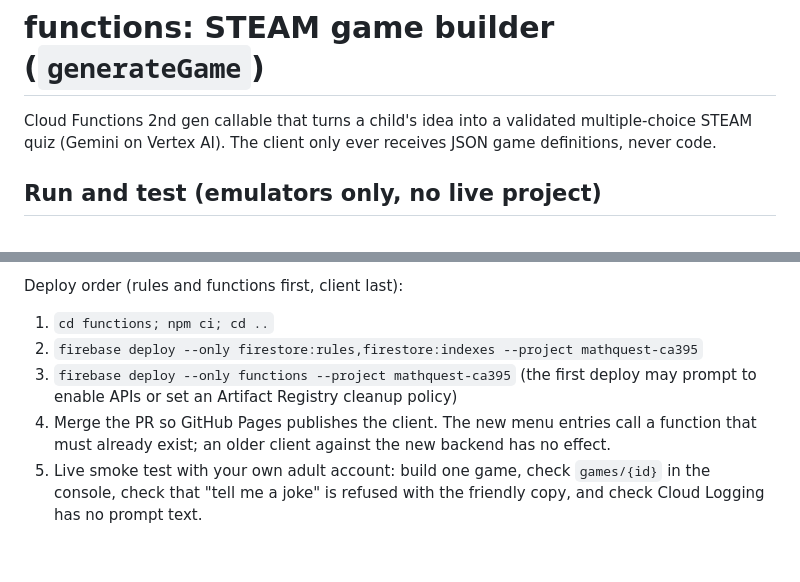
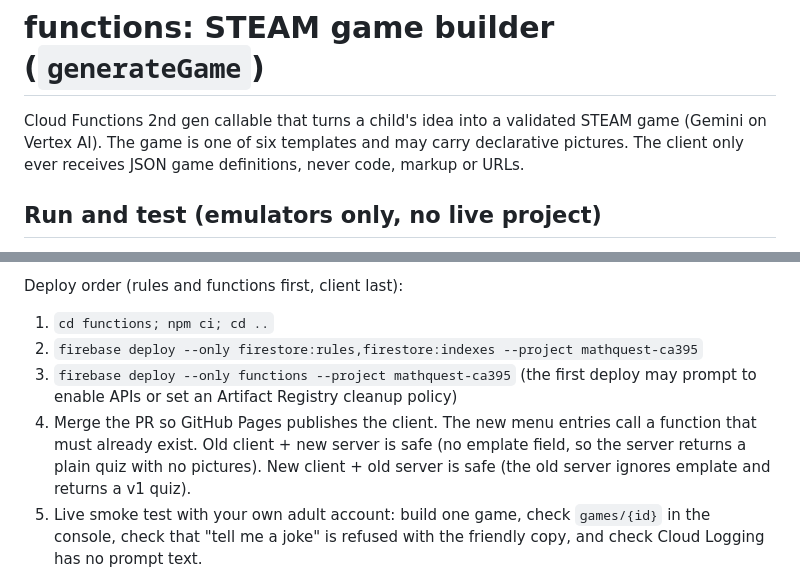
Before and after one commit to GenAlpha24/MathQuest, a Markdown page: functions/README.md, 2 parts joined by grey strips. GitHub-like rendering; blank space fills up the shorter version.

Commit message:
docs: functions README for schema v2 (templates, visuals, answerCheck limits, knobs, mock triggers, deploy order, rollback). Docs only; no tests run for this commit.

```diff
--- a/functions/README.md
+++ b/functions/README.md
@@ -1,6 +1,6 @@
 # functions: STEAM game builder (`generateGame`)
 
-Cloud Functions 2nd gen callable that turns a child's idea into a validated multiple-choice STEAM quiz (Gemini on Vertex AI). The client only ever receives JSON game definitions, never code.
+Cloud Functions 2nd gen callable that turns a child's idea into a validated STEAM game (Gemini on Vertex AI). The game is one of six templates and may carry declarative pictures. The client only ever receives JSON game definitions, never code, markup or URLs.
 
 ## Run and test (emulators only, no live project)
 Needs Node, the Firebase CLI and Java 21. Run from the repo root. Use `firebase.cmd` if PowerShell blocks `firebase.ps1`.
@@ -25,7 +25,7 @@ Deploy order (rules and functions first, client last):
 1. `cd functions; npm ci; cd ..`
 2. `firebase deploy --only firestore:rules,firestore:indexes --project mathquest-ca395`
 3. `firebase deploy --only functions --project mathquest-ca395` (the first deploy may prompt to enable APIs or set an Artifact Registry cleanup policy)
-4. Merge the PR so GitHub Pages publishes the client. The new menu entries call a function that must already exist; an older client against the new backend has no effect.
+4. Merge the PR so GitHub Pages publishes the client. The new menu entries call a function that must already exist. Old client + new server is safe (no 	emplate field, so the server returns a plain quiz with no pictures). New client + old server is safe (the old server ignores 	emplate and returns a v1 quiz).
 5. Live smoke test with your own adult account: build one game, check `games/{id}` in the console, check that "tell me a joke" is refused with the friendly copy, and check Cloud Logging has no prompt text.
 
 Manual checks after deploy: adult and active student can create a game; a pending student gets the "ask a parent or teacher" message; off-topic and personal-info prompts are refused; the 11th student attempt of the day shows the daily limit; replay from "My games" makes no model call; level, best and the leaderboard row do not change after a custom run; billing shows Vertex usage inside the budget.
```
Also changed, not shown: other parts of functions/README.md (+33 -0 lines).
